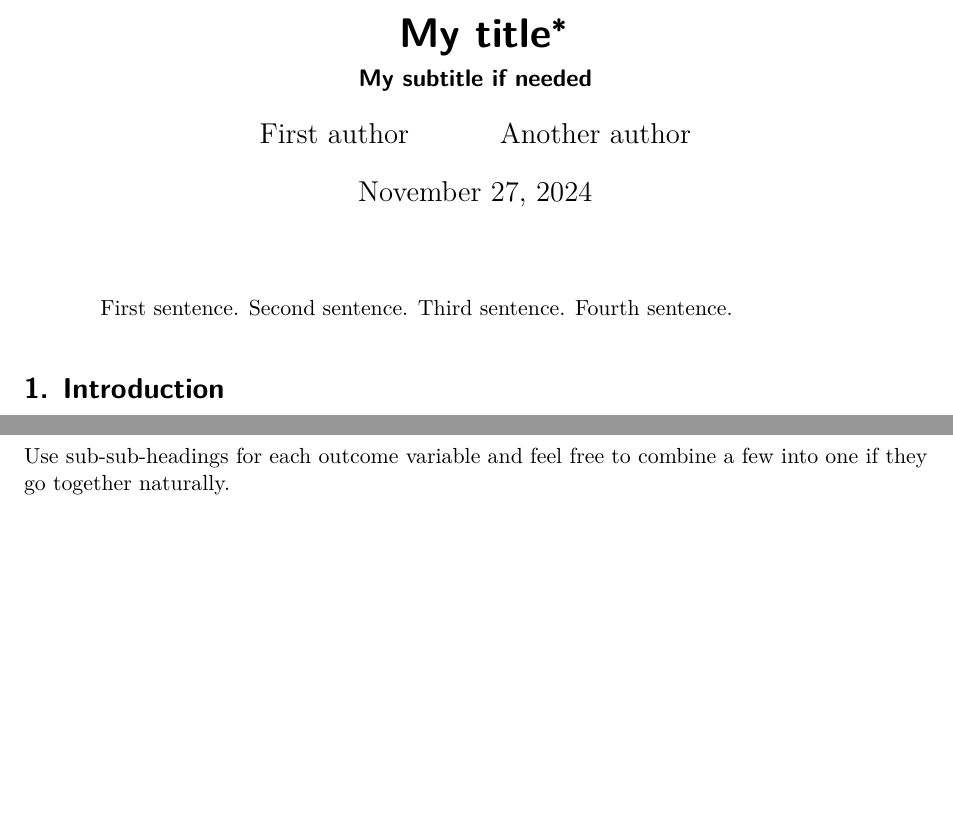
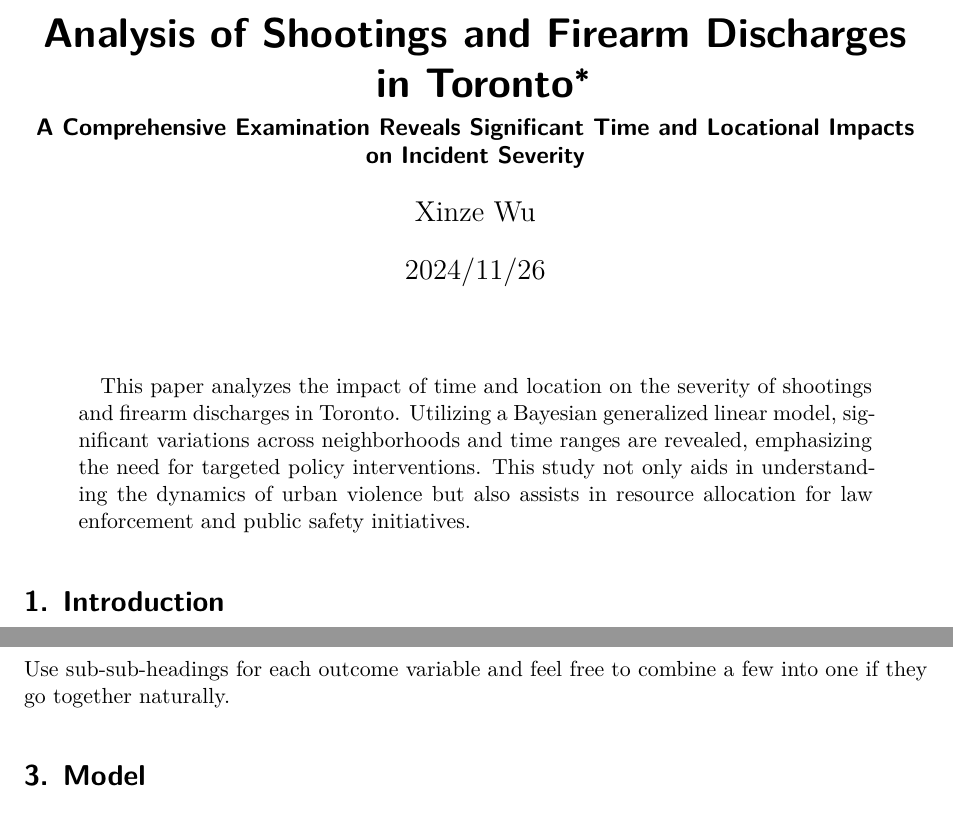
Before and after one commit to ke3w/-Data-Analysis-of-Shootings-and-Firearm-Discharges-in-Toronto, a Quarto document (paper/paper.qmd): two parts of pages 1 and 2 of 6, joined at a grey line, cut at the place of the change, the shorter picture padded with empty space. Rendered offline with R 4.5, knitr and Pandoc in place of Quarto, then LaTeX, with nearby package versions; some code elsewhere in the file could not run offline.

Commit message:
EDA update

```diff
--- a/paper/paper.qmd
+++ b/paper/paper.qmd
@@ -1,13 +1,12 @@
 ---
-title: "My title"
-subtitle: "My subtitle if needed"
+title: "Analysis of Shootings and Firearm Discharges in Toronto"
+subtitle: "A Comprehensive Examination Reveals Significant Time and Locational Impacts on Incident Severity"
 author:
-  - First author
-  - Another author
-thanks: "Code and data are available at: [https://github.com/RohanAlexander/starter_folder](https://github.com/RohanAlexander/starter_folder)."
-date: today
+  - Xinze Wu
+thanks: "Code and data are available at: https://github.com/ke3w/Data-Analysis-of-Shootings-and-Firearm-Discharges-in-Toronto."
+date: 2024/11/26
 date-format: long
-abstract: "First sentence. Second sentence. Third sentence. Fourth sentence."
+abstract: "This paper analyzes the impact of time and location on the severity of shootings and firearm discharges in Toronto. Utilizing a Bayesian generalized linear model, significant variations across neighborhoods and time ranges are revealed, emphasizing the need for targeted policy interventions. This study not only aids in understanding the dynamics of urban violence but also assists in resource allocation for law enforcement and public safety initiatives."
 format: pdf
 number-sections: true
 bibliography: references.bib
```
Also changed, not shown: scripts/05-exploratory_data_analysis.R (+8 -3 lines), models/first_model.rds (deleted), scripts/06-model.R (added).
